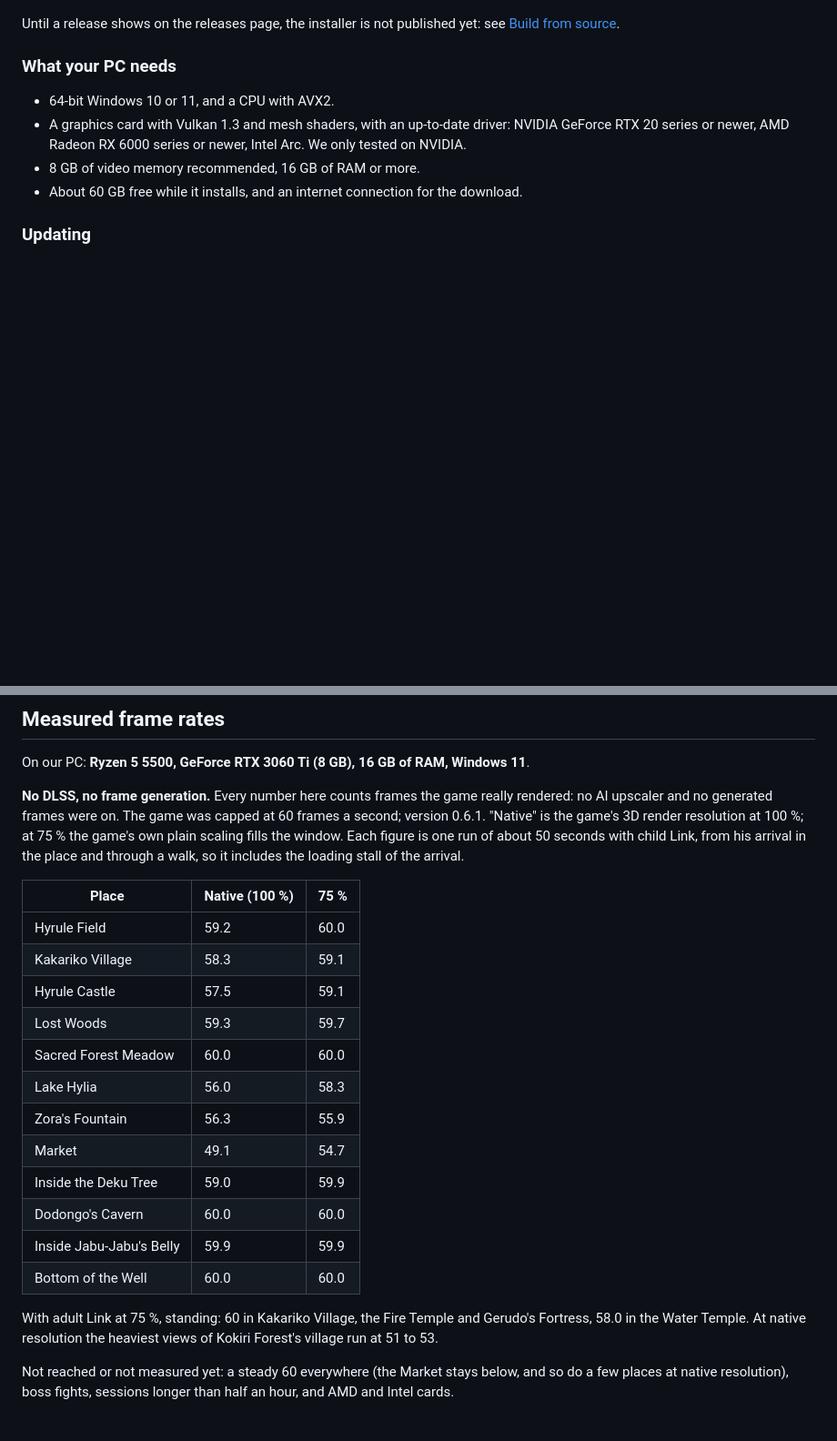
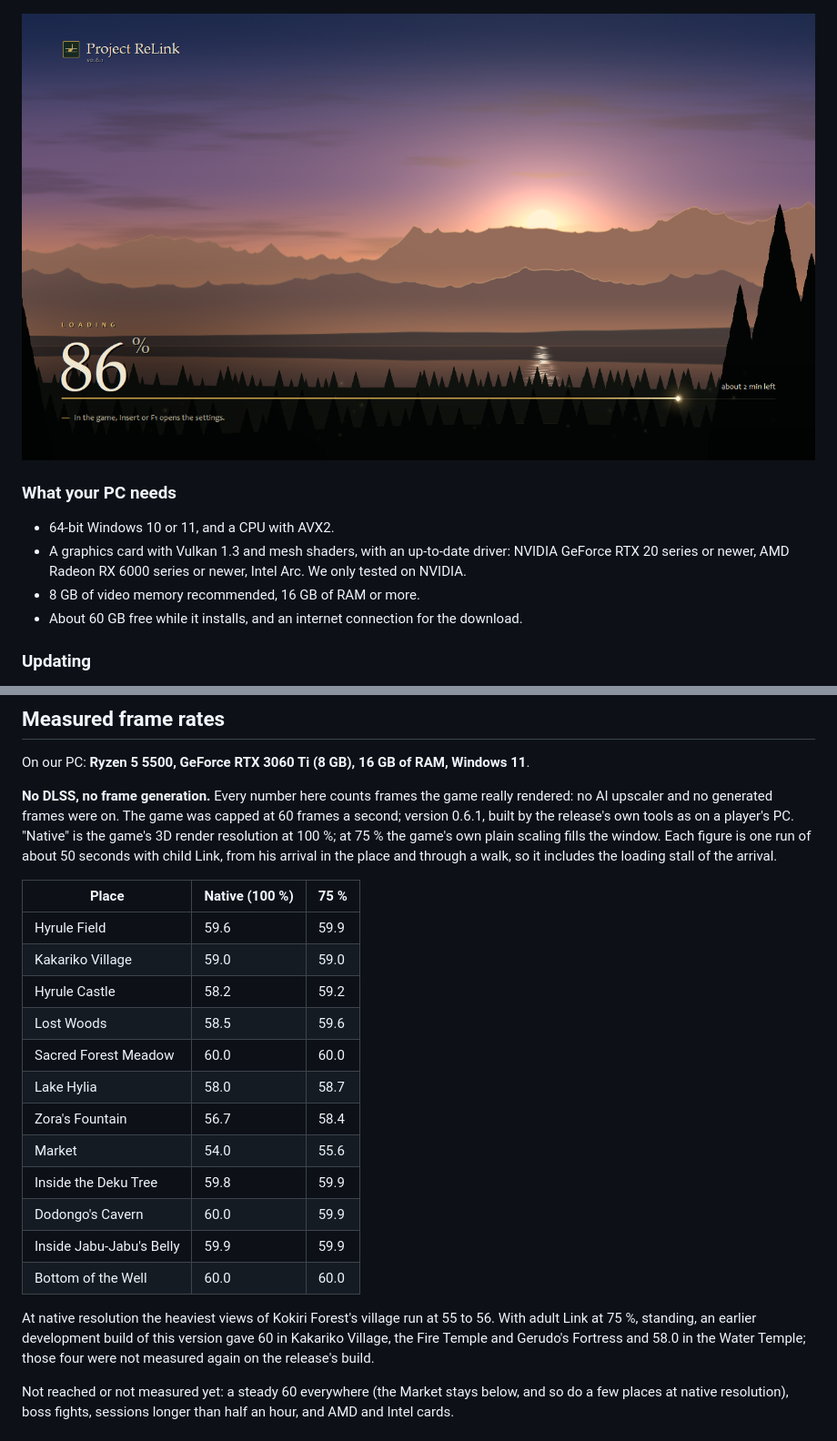
Before and after one commit to pixl27/ProjectReLink, a Markdown page: README.md, 2 parts joined by grey strips. Shown at 91% size. Drawn GitHub-style; pictures changed too: docs/loading.png (added); blank space fills up the shorter version.

```diff
--- a/README.md
+++ b/README.md
@@ -38,7 +38,7 @@ stutter while the driver compiles.
 
 ![Installing](docs/install.png)
 
-Until a release shows on the releases page, the installer is not published yet: see [Build from source](#build-from-source).
+![The first start: the night ends as the game gets ready](docs/loading.png)
 
 ### What your PC needs
 
@@ -74,27 +74,29 @@ and so do keyboard and mouse (the keys are listed on the Controls page).
 On our PC: **Ryzen 5 5500, GeForce RTX 3060 Ti (8 GB), 16 GB of RAM, Windows 11**.
 
 **No DLSS, no frame generation.** Every number here counts frames the game really rendered: no AI upscaler and no
-generated frames were on. The game was capped at 60 frames a second; version 0.6.1. "Native" is the game's 3D render
-resolution at 100 %; at 75 % the game's own plain scaling fills the window. Each figure is one run of about 50 seconds
-with child Link, from his arrival in the place and through a walk, so it includes the loading stall of the arrival.
+generated frames were on. The game was capped at 60 frames a second; version 0.6.1, built by the release's own tools as
+on a player's PC. "Native" is the game's 3D render resolution at 100 %; at 75 % the game's own plain scaling fills the
+window. Each figure is one run of about 50 seconds with child Link, from his arrival in the place and through a walk, so
+it includes the loading stall of the arrival.
 
 | Place | Native (100 %) | 75 % |
 |---|---|---|
-| Hyrule Field | 59.2 | 60.0 |
-| Kakariko Village | 58.3 | 59.1 |
-| Hyrule Castle | 57.5 | 59.1 |
-| Lost Woods | 59.3 | 59.7 |
+| Hyrule Field | 59.6 | 59.9 |
+| Kakariko Village | 59.0 | 59.0 |
+| Hyrule Castle | 58.2 | 59.2 |
+| Lost Woods | 58.5 | 59.6 |
 | Sacred Forest Meadow | 60.0 | 60.0 |
-| Lake Hylia | 56.0 | 58.3 |
-| Zora's Fountain | 56.3 | 55.9 |
-| Market | 49.1 | 54.7 |
-| Inside the Deku Tree | 59.0 | 59.9 |
-| Dodongo's Cavern | 60.0 | 60.0 |
+| Lake Hylia | 58.0 | 58.7 |
+| Zora's Fountain | 56.7 | 58.4 |
+| Market | 54.0 | 55.6 |
+| Inside the Deku Tree | 59.8 | 59.9 |
+| Dodongo's Cavern | 60.0 | 59.9 |
 | Inside Jabu-Jabu's Belly | 59.9 | 59.9 |
 | Bottom of the Well | 60.0 | 60.0 |
 
-With adult Link at 75 %, standing: 60 in Kakariko Village, the Fire Temple and Gerudo's Fortress, 58.0 in the Water Temple.
-At native resolution the heaviest views of Kokiri Forest's village run at 51 to 53.
+At native resolution the heaviest views of Kokiri Forest's village run at 55 to 56. With adult Link at 75 %, standing, an
+earlier development build of this version gave 60 in Kakariko Village, the Fire Temple and Gerudo's Fortress and 58.0 in
+the Water Temple; those four were not measured again on the release's build.
 
 Not reached or not measured yet: a steady 60 everywhere (the Market stays below, and so do a few places at native
 resolution), boss fights, sessions longer than half an hour, and AMD and Intel cards.
```
Also changed, not shown: other parts of README.md (+7 -10 lines), 3 other files.
